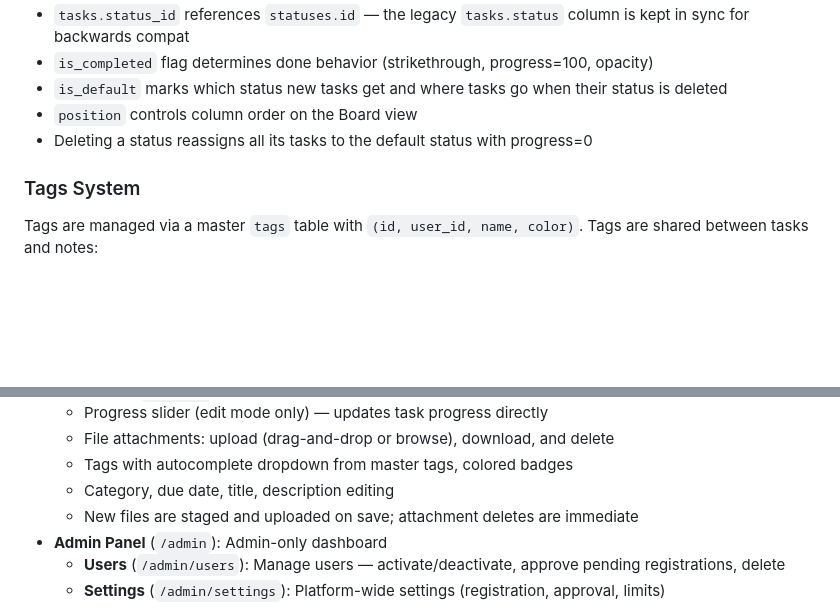
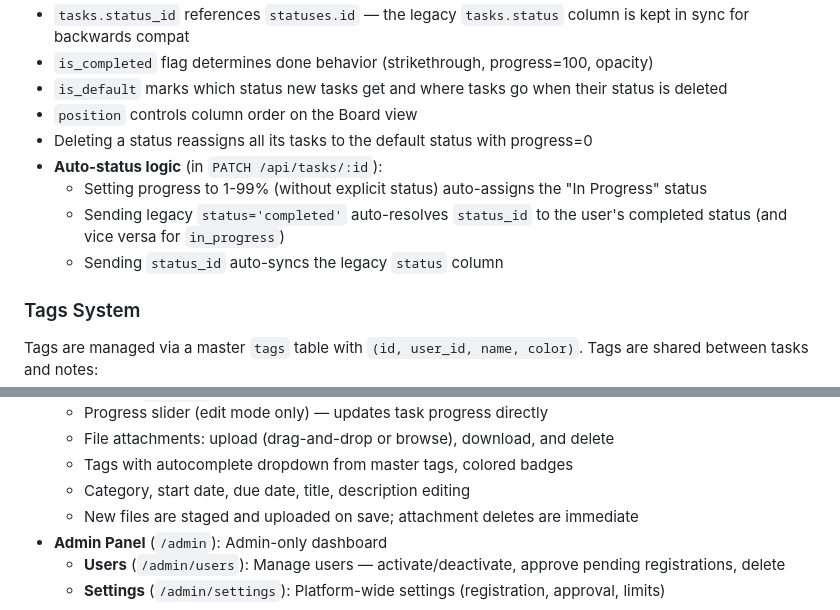
Before and after one commit to p051xn1nja/taskflow, a Markdown page: CLAUDE.md, 2 parts joined by grey strips. Drawn GitHub-style; blank space fills up the shorter version.

```diff
--- a/CLAUDE.md
+++ b/CLAUDE.md
@@ -82,6 +82,10 @@ Task workflow stages are user-defined via the `statuses` table:
 - `is_default` marks which status new tasks get and where tasks go when their status is deleted
 - `position` controls column order on the Board view
 - Deleting a status reassigns all its tasks to the default status with progress=0
+- **Auto-status logic** (in `PATCH /api/tasks/:id`):
+  - Setting progress to 1-99% (without explicit status) auto-assigns the "In Progress" status
+  - Sending legacy `status='completed'` auto-resolves `status_id` to the user's completed status (and vice versa for `in_progress`)
+  - Sending `status_id` auto-syncs the legacy `status` column
 
 ### Tags System
 
@@ -166,7 +175,7 @@ Notes have their own content model alongside tasks:
   - Progress slider (edit mode only) — updates task progress directly
   - File attachments: upload (drag-and-drop or browse), download, and delete
   - Tags with autocomplete dropdown from master tags, colored badges
-  - Category, due date, title, description editing
+  - Category, start date, due date, title, description editing
   - New files are staged and uploaded on save; attachment deletes are immediate
 - **Admin Panel** (`/admin`): Admin-only dashboard
   - **Users** (`/admin/users`): Manage users — activate/deactivate, approve pending registrations, delete
```
Also changed, not shown: other parts of CLAUDE.md (+14 -5 lines).
